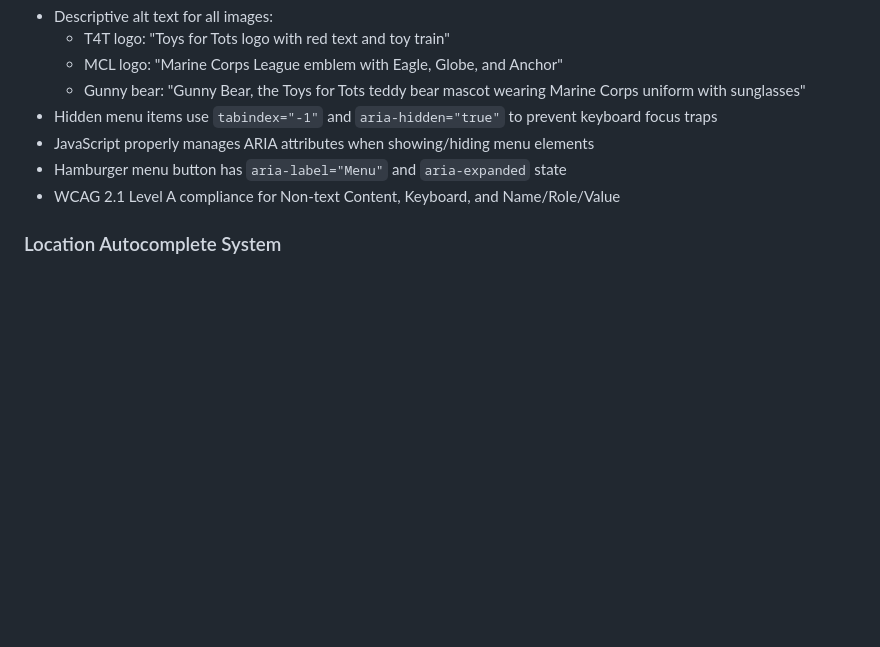
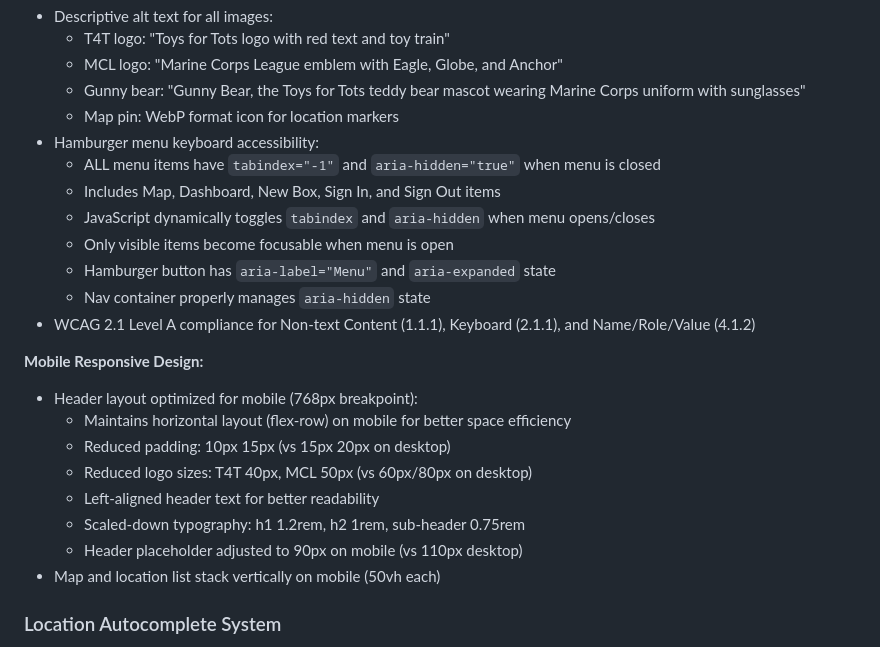
Before and after one commit to acklenx/toysfortots, a Markdown page: CLAUDE.md, the part around the change. Rendered like a GitHub page; blank space fills up the shorter version.

Commit message:
Update CLAUDE.md with accessibility and mobile improvements
- Document complete hamburger menu keyboard accessibility
- Add mobile responsive design section with header optimizations
- Note all menu items have proper tabindex/aria-hidden management
- Document 768px breakpoint styling details

🤖 Generated with [Claude Code](https://claude.com/claude-code)

Co-Authored-By: Claude <noreply@anthropic.com>

```diff
--- a/CLAUDE.md
+++ b/CLAUDE.md
@@ -374,10 +374,25 @@ All pages load `_header.html` and `_footer.html` via `loader.js` for consistent
   - T4T logo: "Toys for Tots logo with red text and toy train"
   - MCL logo: "Marine Corps League emblem with Eagle, Globe, and Anchor"
   - Gunny bear: "Gunny Bear, the Toys for Tots teddy bear mascot wearing Marine Corps uniform with sunglasses"
-- Hidden menu items use `tabindex="-1"` and `aria-hidden="true"` to prevent keyboard focus traps
-- JavaScript properly manages ARIA attributes when showing/hiding menu elements
-- Hamburger menu button has `aria-label="Menu"` and `aria-expanded` state
-- WCAG 2.1 Level A compliance for Non-text Content, Keyboard, and Name/Role/Value
+  - Map pin: WebP format icon for location markers
+- Hamburger menu keyboard accessibility:
+  - ALL menu items have `tabindex="-1"` and `aria-hidden="true"` when menu is closed
+  - Includes Map, Dashboard, New Box, Sign In, and Sign Out items
+  - JavaScript dynamically toggles `tabindex` and `aria-hidden` when menu opens/closes
+  - Only visible items become focusable when menu is open
+  - Hamburger button has `aria-label="Menu"` and `aria-expanded` state
+  - Nav container properly manages `aria-hidden` state
+- WCAG 2.1 Level A compliance for Non-text Content (1.1.1), Keyboard (2.1.1), and Name/Role/Value (4.1.2)
+
+**Mobile Responsive Design:**
+- Header layout optimized for mobile (768px breakpoint):
+  - Maintains horizontal layout (flex-row) on mobile for better space efficiency
+  - Reduced padding: 10px 15px (vs 15px 20px on desktop)
+  - Reduced logo sizes: T4T 40px, MCL 50px (vs 60px/80px on desktop)
+  - Left-aligned header text for better readability
+  - Scaled-down typography: h1 1.2rem, h2 1rem, sub-header 0.75rem
+  - Header placeholder adjusted to 90px on mobile (vs 110px desktop)
+- Map and location list stack vertically on mobile (50vh each)
 
 ### Location Autocomplete System
 
```
